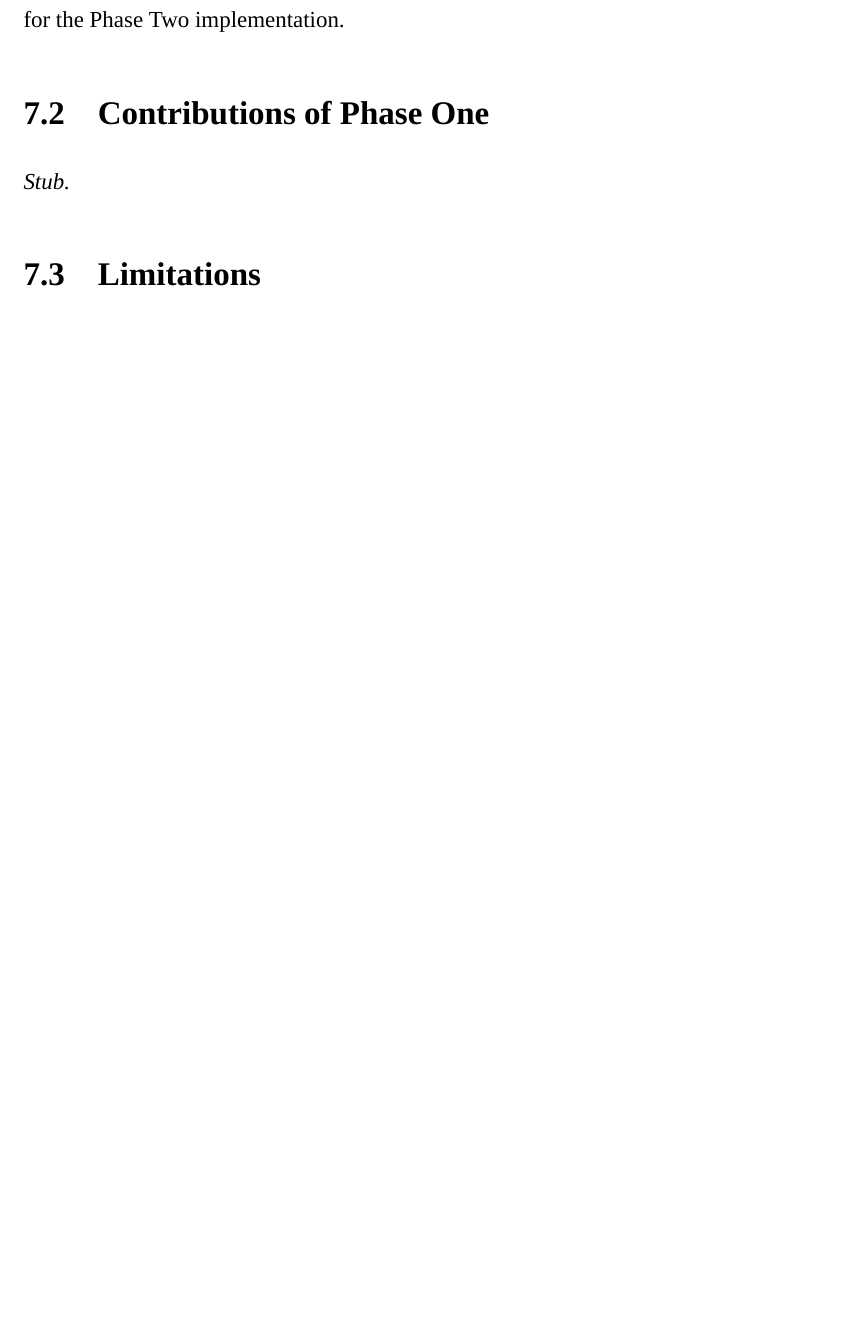
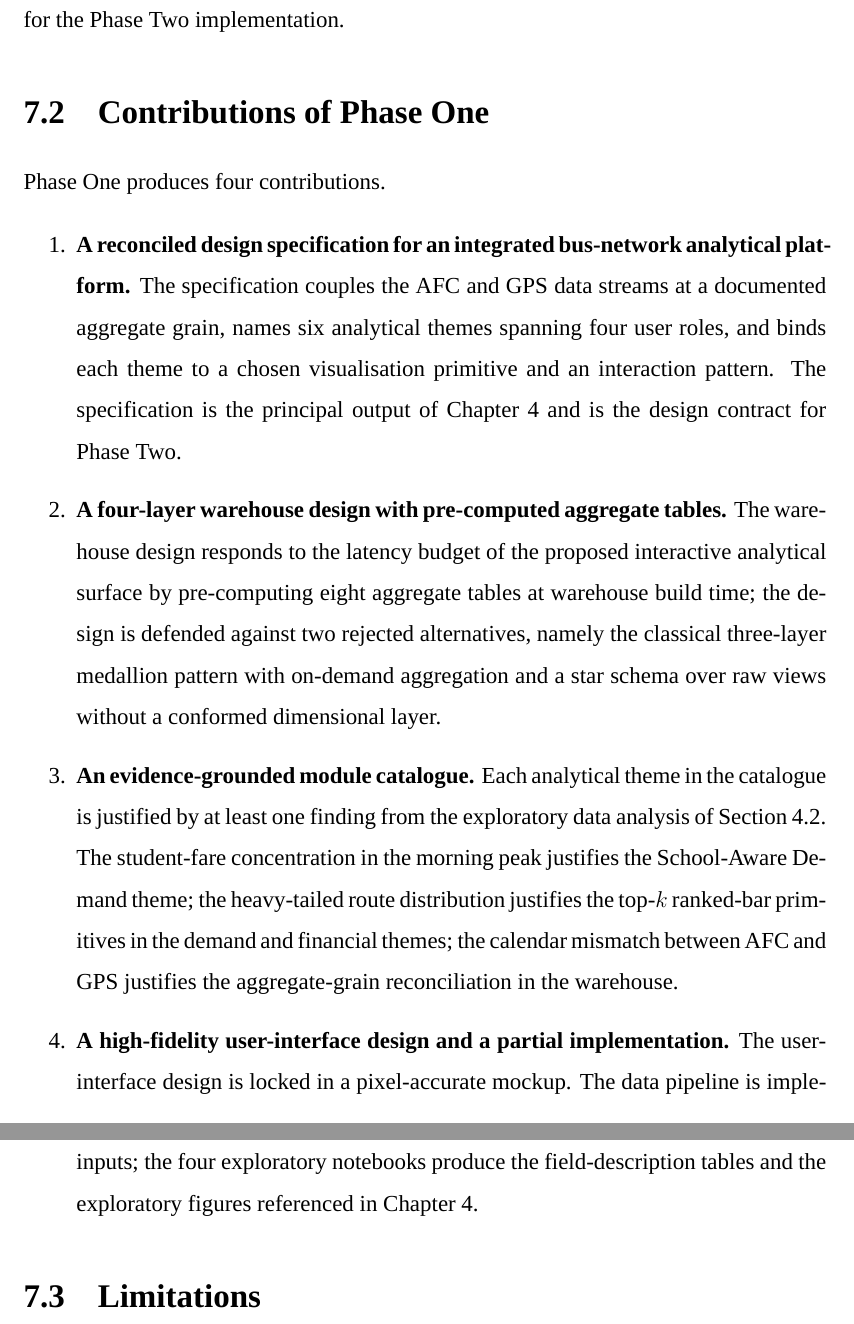
Before and after one commit to davedave47/hcmc-bus-viz, a LaTeX thesis (report/main.tex, which reads report/sections/Ch7_Conclusion/7.2_Contributions.tex): part of page 99 of 104 before the commit and two parts of pages 99 and 100 of 105 after it, the two joined at a grey line, cut so that both start at the same text, the shorter picture padded with empty space. Compiled offline with XeLaTeX; a missing font is replaced by an installed copy or a similar font.

Commit message:
report(7.2): write Phase-One Contributions
Co-Authored-By: Claude Sonnet 4.6 <noreply@anthropic.com>

```diff
--- a/report/sections/Ch7_Conclusion/7.2_Contributions.tex
+++ b/report/sections/Ch7_Conclusion/7.2_Contributions.tex
@@ -1,4 +1,42 @@
 \section{Contributions of Phase One}
 \label{sec:conclusion:contributions}
 
-\textit{Stub.}
+Phase~One produces four contributions.
+
+\begin{enumerate}
+    \item \textbf{A reconciled design specification for an integrated
+    bus-network analytical platform.} The specification couples the
+    AFC and GPS data streams at a documented aggregate grain, names
+    six analytical themes spanning four user roles, and binds each
+    theme to a chosen visualisation primitive and an interaction
+    pattern. The specification is the principal output of
+    Chapter~\ref{chapter:solution} and is the design contract for
+    Phase~Two.
+
+    \item \textbf{A four-layer warehouse design with pre-computed
+    aggregate tables.} The warehouse design responds to the latency
+    budget of the proposed interactive analytical surface by
+    pre-computing eight aggregate tables at warehouse build time; the
+    design is defended against two rejected alternatives, namely the
+    classical three-layer medallion pattern with on-demand
+    aggregation and a star schema over raw views without a conformed
+    dimensional layer.
+
+    \item \textbf{An evidence-grounded module catalogue.} Each
+    analytical theme in the catalogue is justified by at least one
+    finding from the exploratory data analysis of
+    Section~\ref{sec:solution:dataset}. The student-fare
+    concentration in the morning peak justifies the School-Aware
+    Demand theme; the heavy-tailed route distribution justifies the
+    top-$k$ ranked-bar primitives in the demand and financial themes;
+    the calendar mismatch between AFC and GPS justifies the
+    aggregate-grain reconciliation in the warehouse.
+
+    \item \textbf{A high-fidelity user-interface design and a partial
+    implementation.} The user-interface design is locked in a
+    pixel-accurate mockup. The data pipeline is implemented to
+    Layer~1 (twenty-four raw views) with idempotent rebuild from the
+    raw inputs; the four exploratory notebooks produce the
+    field-description tables and the exploratory figures referenced
+    in Chapter~\ref{chapter:solution}.
+\end{enumerate}
```
